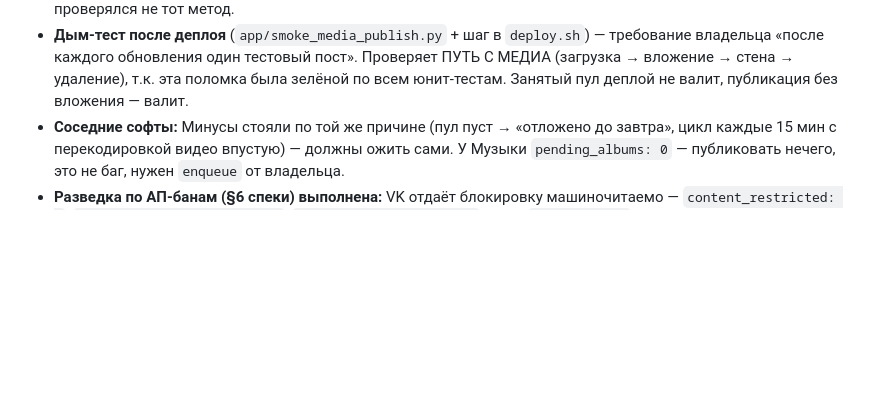
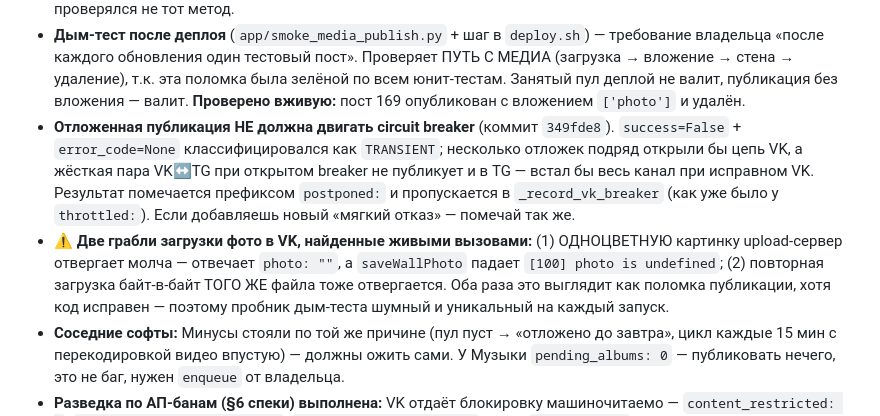
Before and after one commit to Mysterio3-8/NewsBot, a Markdown page: CLAUDE.md, the part around the change. Drawn GitHub-style; blank space fills up the shorter version.

Commit message:
docs: чекпоинт по разбору поломки с голым текстом
Причина, цифры с прода, расшифровка кодов VK ([27]/[5] от группового
токена), грабли загрузки фото (одноцветная и повторная картинка), и
открытый вопрос по правам аккаунта 828469474 на видео в КиноЛайф.

```diff
--- a/CLAUDE.md
+++ b/CLAUDE.md
@@ -258,6 +258,18 @@ fps исходника СОХРАНЯЮТСЯ**, качество не пони
   требование владельца «после каждого обновления один тестовый пост». Проверяет ПУТЬ
   С МЕДИА (загрузка → вложение → стена → удаление), т.к. эта поломка была зелёной по
   всем юнит-тестам. Занятый пул деплой не валит, публикация без вложения — валит.
+  **Проверено вживую:** пост 169 опубликован с вложением `['photo']` и удалён.
+- **Отложенная публикация НЕ должна двигать circuit breaker** (коммит `349fde8`).
+  `success=False` + `error_code=None` классифицировался как `TRANSIENT`; несколько
+  отложек подряд открыли бы цепь VK, а жёсткая пара VK↔TG при открытом breaker не
+  публикует и в TG — встал бы весь канал при исправном VK. Результат помечается
+  префиксом `postponed:` и пропускается в `_record_vk_breaker` (как уже было у
+  `throttled:`). Если добавляешь новый «мягкий отказ» — помечай так же.
+- ⚠️ **Две грабли загрузки фото в VK, найденные живыми вызовами:** (1) ОДНОЦВЕТНУЮ
+  картинку upload-сервер отвергает молча — отвечает `photo: ""`, а `saveWallPhoto`
+  падает `[100] photo is undefined`; (2) повторная загрузка байт-в-байт ТОГО ЖЕ файла
+  тоже отвергается. Оба раза это выглядит как поломка публикации, хотя код исправен —
+  поэтому пробник дым-теста шумный и уникальный на каждый запуск.
 - **Соседние софты:** Минусы стояли по той же причине (пул пуст → «отложено до завтра»,
   цикл каждые 15 мин с перекодировкой видео впустую) — должны ожить сами. У Музыки
   `pending_albums: 0` — публиковать нечего, это не баг, нужен `enqueue` от владельца.
```
